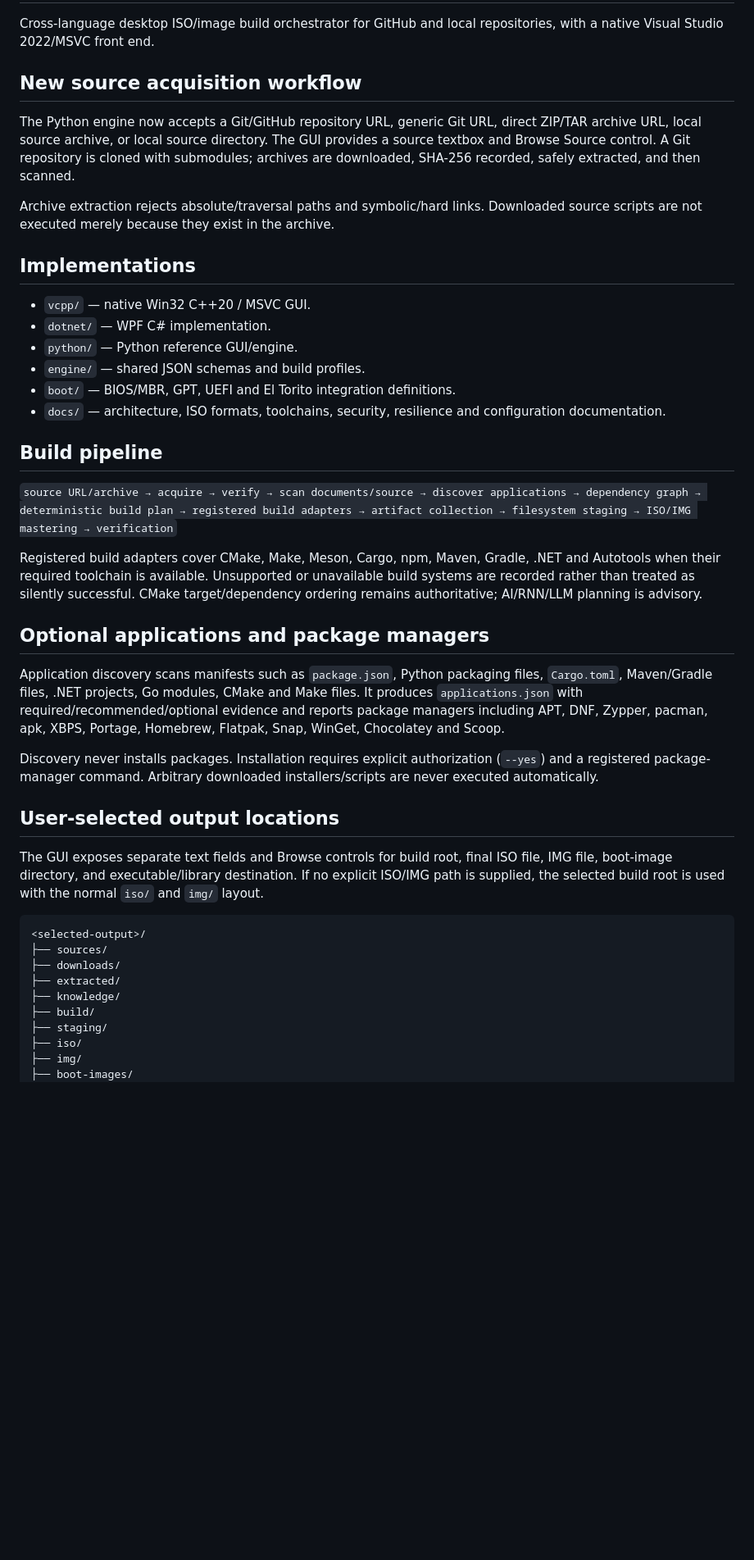
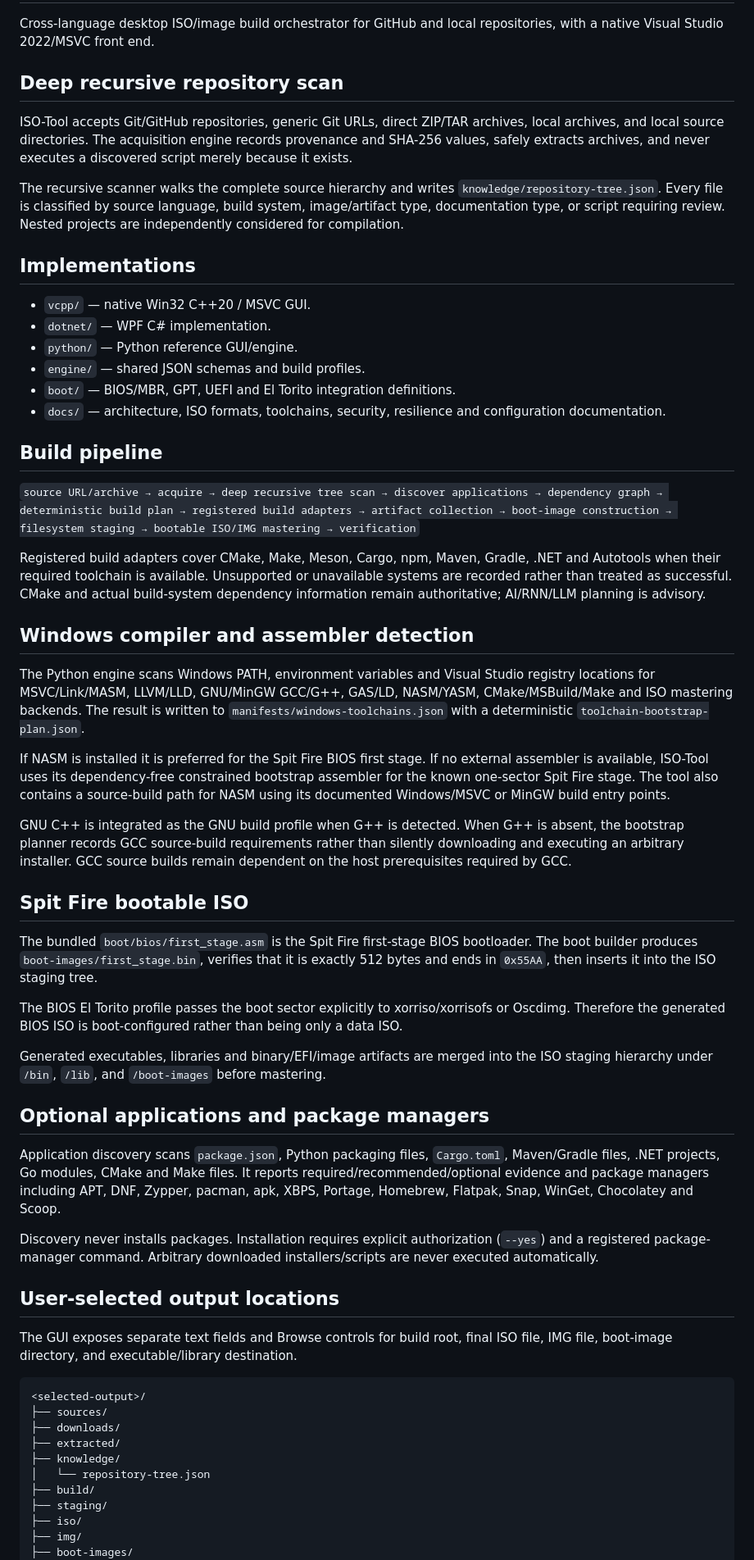
Before and after one commit to amerhwitat/nlp, a Markdown page: ISO-Tool/README.md, the part around one of its changes. Shown at 82% size. GitHub-like rendering; blank space fills up the shorter version.

Commit message:
Document deep scan, Windows toolchains, Spit Fire bootable ISO, and artifact integration

````diff
--- a/ISO-Tool/README.md
+++ b/ISO-Tool/README.md
@@ -2,11 +2,11 @@
 
 Cross-language desktop ISO/image build orchestrator for GitHub and local repositories, with a native Visual Studio 2022/MSVC front end.
 
-## New source acquisition workflow
+## Deep recursive repository scan
 
-The Python engine now accepts a Git/GitHub repository URL, generic Git URL, direct ZIP/TAR archive URL, local source archive, or local source directory. The GUI provides a source textbox and Browse Source control. A Git repository is cloned with submodules; archives are downloaded, SHA-256 recorded, safely extracted, and then scanned.
+ISO-Tool accepts Git/GitHub repositories, generic Git URLs, direct ZIP/TAR archives, local archives, and local source directories. The acquisition engine records provenance and SHA-256 values, safely extracts archives, and never executes a discovered script merely because it exists.
 
-Archive extraction rejects absolute/traversal paths and symbolic/hard links. Downloaded source scripts are not executed merely because they exist in the archive.
+The recursive scanner walks the complete source hierarchy and writes `knowledge/repository-tree.json`. Every file is classified by source language, build system, image/artifact type, documentation type, or script requiring review. Nested projects are independently considered for compilation.
 
 ## Implementations
 
@@ -19,19 +19,35 @@ Archive extraction rejects absolute/traversal paths and symbolic/hard links. Dow
 
 ## Build pipeline
 
-`source URL/archive → acquire → verify → scan documents/source → discover applications → dependency graph → deterministic build plan → registered build adapters → artifact collection → filesystem staging → ISO/IMG mastering → verification`
+`source URL/archive → acquire → deep recursive tree scan → discover applications → dependency graph → deterministic build plan → registered build adapters → artifact collection → boot-image construction → filesystem staging → bootable ISO/IMG mastering → verification`
 
-Registered build adapters cover CMake, Make, Meson, Cargo, npm, Maven, Gradle, .NET and Autotools when their required toolchain is available. Unsupported or unavailable build systems are recorded rather than treated as silently successful. CMake target/dependency ordering remains authoritative; AI/RNN/LLM planning is advisory.
+Registered build adapters cover CMake, Make, Meson, Cargo, npm, Maven, Gradle, .NET and Autotools when their required toolchain is available. Unsupported or unavailable systems are recorded rather than treated as successful. CMake and actual build-system dependency information remain authoritative; AI/RNN/LLM planning is advisory.
+
+## Windows compiler and assembler detection
+
+The Python engine scans Windows PATH, environment variables and Visual Studio registry locations for MSVC/Link/MASM, LLVM/LLD, GNU/MinGW GCC/G++, GAS/LD, NASM/YASM, CMake/MSBuild/Make and ISO mastering backends. The result is written to `manifests/windows-toolchains.json` with a deterministic `toolchain-bootstrap-plan.json`.
+
+If NASM is installed it is preferred for the Spit Fire BIOS first stage. If no external assembler is available, ISO-Tool uses its dependency-free constrained bootstrap assembler for the known one-sector Spit Fire stage. The tool also contains a source-build path for NASM using its documented Windows/MSVC or MinGW build entry points.
+
+GNU C++ is integrated as the GNU build profile when G++ is detected. When G++ is absent, the bootstrap planner records GCC source-build requirements rather than silently downloading and executing an arbitrary installer. GCC source builds remain dependent on the host prerequisites required by GCC.
+
+## Spit Fire bootable ISO
+
+The bundled `boot/bios/first_stage.asm` is the Spit Fire first-stage BIOS bootloader. The boot builder produces `boot-images/first_stage.bin`, verifies that it is exactly 512 bytes and ends in `0x55AA`, then inserts it into the ISO staging tree.
+
+The BIOS El Torito profile passes the boot sector explicitly to xorriso/xorrisofs or Oscdimg. Therefore the generated BIOS ISO is boot-configured rather than being only a data ISO.
+
+Generated executables, libraries and binary/EFI/image artifacts are merged into the ISO staging hierarchy under `/bin`, `/lib`, and `/boot-images` before mastering.
 
 ## Optional applications and package managers
 
-Application discovery scans manifests such as `package.json`, Python packaging files, `Cargo.toml`, Maven/Gradle files, .NET projects, Go modules, CMake and Make files. It produces `applications.json` with required/recommended/optional evidence and reports package managers including APT, DNF, Zypper, pacman, apk, XBPS, Portage, Homebrew, Flatpak, Snap, WinGet, Chocolatey and Scoop.
+Application discovery scans `package.json`, Python packaging files, `Cargo.toml`, Maven/Gradle files, .NET projects, Go modules, CMake and Make files. It reports required/recommended/optional evidence and package managers including APT, DNF, Zypper, pacman, apk, XBPS, Portage, Homebrew, Flatpak, Snap, WinGet, Chocolatey and Scoop.
 
 Discovery never installs packages. Installation requires explicit authorization (`--yes`) and a registered package-manager command. Arbitrary downloaded installers/scripts are never executed automatically.
 
 ## User-selected output locations
 
-The GUI exposes separate text fields and Browse controls for build root, final ISO file, IMG file, boot-image directory, and executable/library destination. If no explicit ISO/IMG path is supplied, the selected build root is used with the normal `iso/` and `img/` layout.
+The GUI exposes separate text fields and Browse controls for build root, final ISO file, IMG file, boot-image directory, and executable/library destination.
 
 ```text
 <selected-output>/
@@ -39,6 +55,7 @@ The GUI exposes separate text fields and Browse controls for build root, final I
 ├── downloads/
 ├── extracted/
 ├── knowledge/
+│   └── repository-tree.json
 ├── build/
 ├── staging/
 ├── iso/
````
Also changed, not shown: other parts of ISO-Tool/README.md (+6 -6 lines).
